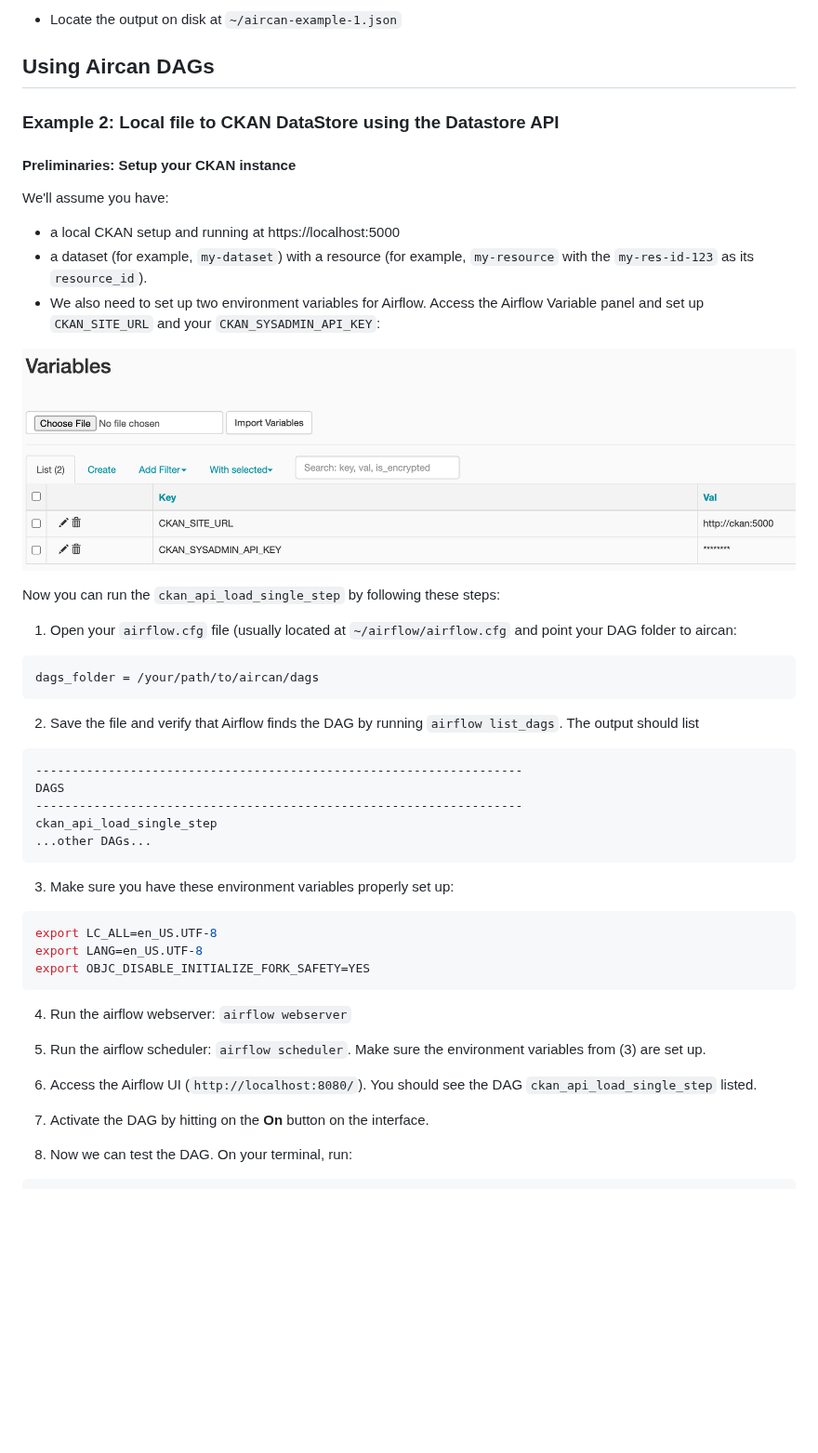
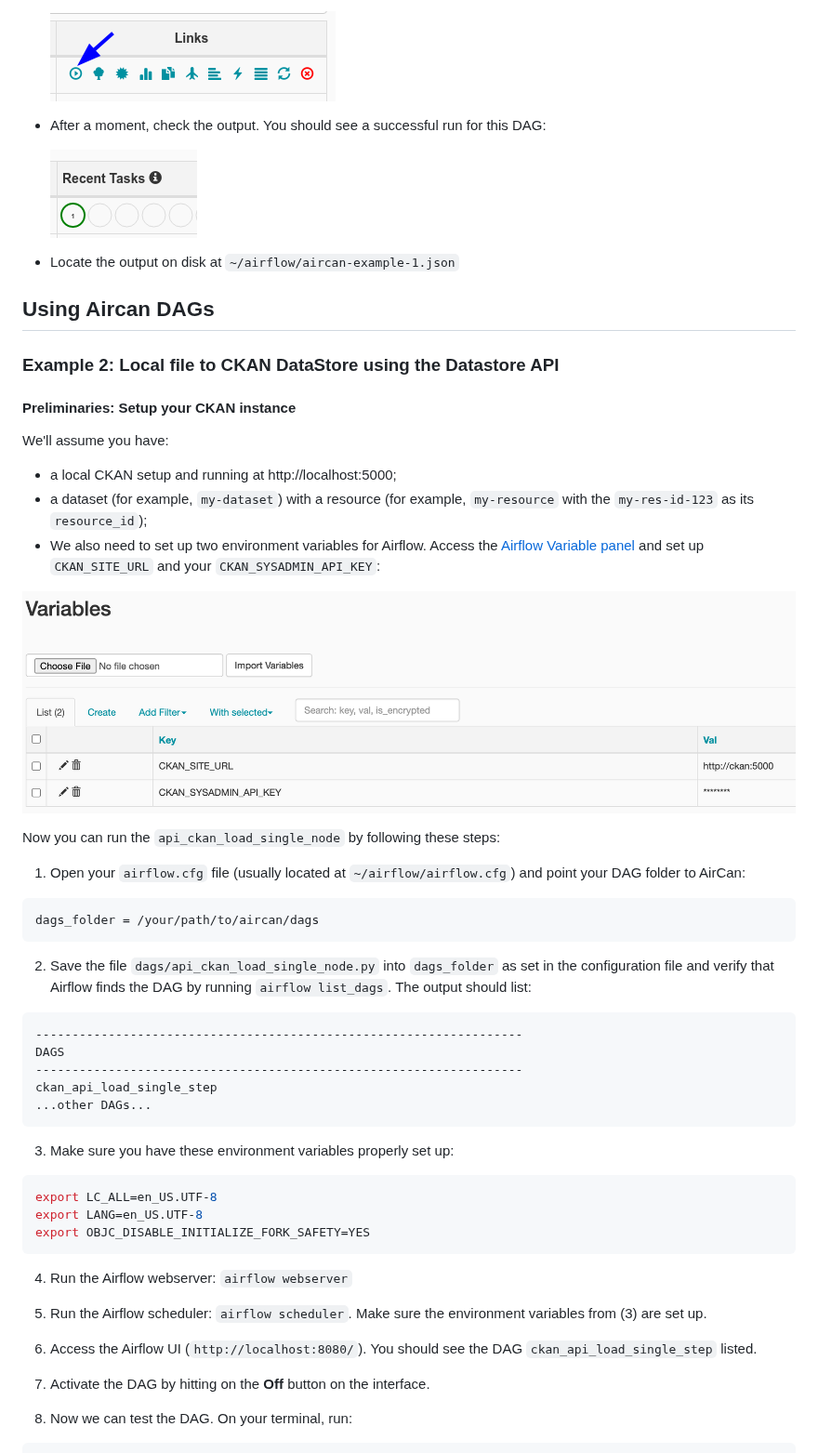
Before and after one commit to datopian/aircan, a Markdown page: README.md, the part around one of its changes. Shown at 93% size. Rendered like a GitHub page; pictures changed too: docs/resources/images/aircan_output_example_dag.png (added), docs/resources/images/aircan_trigger_example_dag_to_run.png (added); blank space fills up the shorter version.

````diff
--- a/README.md
+++ b/README.md
@@ -63,8 +88,13 @@ Check the output
 
-* Locate the output on disk at `~/aircan-example-1.json`
+  ![aircan_trigger_example_dag_to_run](docs/resources/images/aircan_trigger_example_dag_to_run.png)
+
+* After a moment, check the output. You should see a successful run for this DAG:
+
+  ![aircan_output_example_dag](docs/resources/images/aircan_output_example_dag.png)
+
+* Locate the output on disk at `~/airflow/aircan-example-1.json`
 
 ## Using Aircan DAGs
-
 
 ### Example 2: Local file to CKAN DataStore using the Datastore API
 
@@ -72,21 +102,22 @@ Check the output
 
 We'll assume you have:
 
-* a local CKAN setup and running at https://localhost:5000
-* a dataset (for example, `my-dataset`) with a resource (for example, `my-resource` with the `my-res-id-123` as its `resource_id`).
-* We also need to set up two environment variables for Airflow. Access the Airflow Variable panel and set up `CKAN_SITE_URL` and your `CKAN_SYSADMIN_API_KEY`:
+* a local CKAN setup and running at http://localhost:5000;
+* a dataset (for example, `my-dataset`) with a resource (for example, `my-resource` with the `my-res-id-123` as its `resource_id`);
+* We also need to set up two environment variables for Airflow. Access the [Airflow Variable panel](http://0.0.0.0:8080/admin/variable/) and set up `CKAN_SITE_URL` and your `CKAN_SYSADMIN_API_KEY`:
 
 ![Variables configuration](docs/resources/images/aircan_variables.png)
 
+Now you can run the `api_ckan_load_single_node` by following these steps:
 
-Now you can run the `ckan_api_load_single_step` by following these steps:
+1. Open your `airflow.cfg` file (usually located at `~/airflow/airflow.cfg`) and point your DAG folder to AirCan:
 
-1. Open your `airflow.cfg` file (usually located at `~/airflow/airflow.cfg` and point your DAG folder to aircan:
 ```bash
 dags_folder = /your/path/to/aircan/dags
 ```
 
-2. Save the file and verify that Airflow finds the DAG by running `airflow list_dags`. The output should list
+2. Save the file `dags/api_ckan_load_single_node.py` into `dags_folder` as set in the configuration file and verify that Airflow finds the DAG by running `airflow list_dags`. The output should list:
+
 ```bash
 -------------------------------------------------------------------
 DAGS
@@ -96,19 +127,20 @@ ckan_api_load_single_step
 ```
 
 3. Make sure you have these environment variables properly set up:
+
 ```bash
 export LC_ALL=en_US.UTF-8
 export LANG=en_US.UTF-8
 export OBJC_DISABLE_INITIALIZE_FORK_SAFETY=YES
 ```
 
-4. Run the airflow webserver: `airflow webserver`
+4. Run the Airflow webserver: `airflow webserver`
 
-5. Run the airflow scheduler: `airflow scheduler`. Make sure the environment variables from (3) are set up.
+5. Run the Airflow scheduler: `airflow scheduler`. Make sure the environment variables from (3) are set up.
 
 6. Access the Airflow UI (`http://localhost:8080/`). You should see the DAG `ckan_api_load_single_step` listed.
 
-7. Activate the DAG by hitting on the **On** button on the interface.
+7. Activate the DAG by hitting on the **Off** button on the interface.
 
 8. Now we can test the DAG. On your terminal, run:
 
````
Also changed, not shown: other parts of README.md (+75 -57 lines), docs/resources/images/aircan_enable_example_dag_in_scheduler.png (added), 2 other files.
